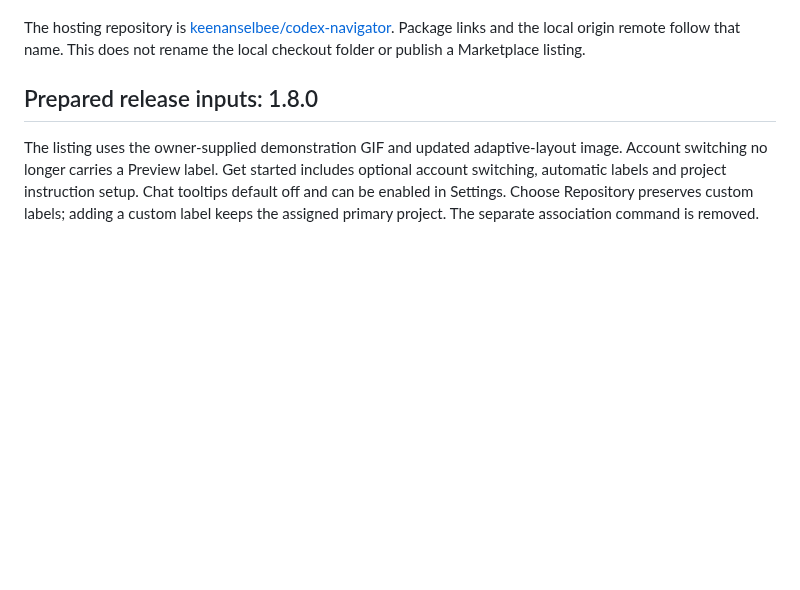
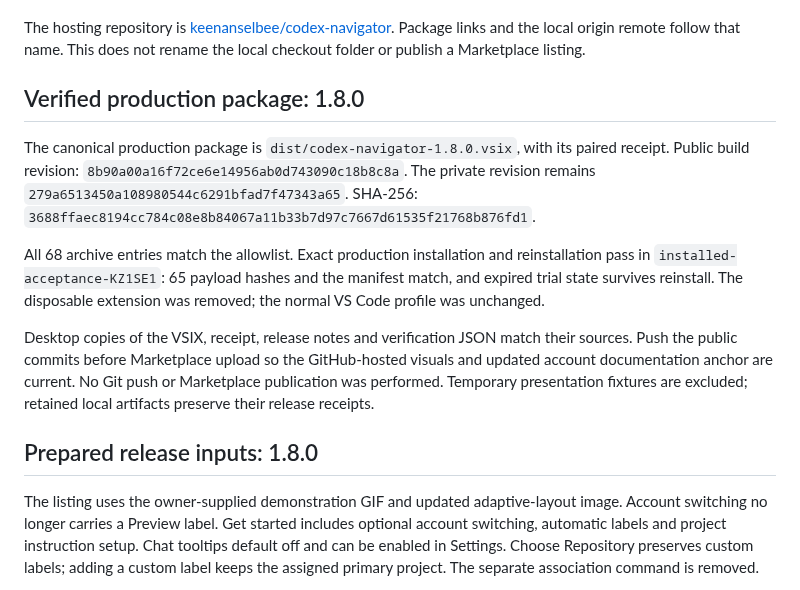
Before and after one commit to keenanselbee/codex-navigator, a Markdown page: docs/marketplace-release.md, the part around the change. Drawn GitHub-style; blank space fills up the shorter version.

Commit message:
docs(release): record verified 1.8.0 Desktop package

```diff
--- a/docs/marketplace-release.md
+++ b/docs/marketplace-release.md
@@ -16,6 +16,25 @@ project instructions remain optional.
 The hosting repository is [keenanselbee/codex-navigator](https://github.com/keenanselbee/codex-navigator).
 Package links and the local origin remote follow that name. This does not rename
 the local checkout folder or publish a Marketplace listing.
+
+Verified production package: 1.8.0
+----------------------------------
+
+The canonical production package is `dist/codex-navigator-1.8.0.vsix`, with its
+paired receipt. Public build revision: `8b90a00a16f72ce6e14956ab0d743090c18b8c8a`.
+The private revision remains `279a6513450a108980544c6291bfad7f47343a65`.
+SHA-256: `3688ffaec8194cc784c08e8b84067a11b33b7d97c7667d61535f21768b876fd1`.
+
+All 68 archive entries match the allowlist. Exact production installation and
+reinstallation pass in `installed-acceptance-KZ1SE1`: 65 payload hashes and the
+manifest match, and expired trial state survives reinstall. The disposable
+extension was removed; the normal VS Code profile was unchanged.
+
+Desktop copies of the VSIX, receipt, release notes and verification JSON match
+their sources. Push the public commits before Marketplace upload so the
+GitHub-hosted visuals and updated account documentation anchor are current.
+No Git push or Marketplace publication was performed. Temporary presentation
+fixtures are excluded; retained local artifacts preserve their release receipts.
 
 Prepared release inputs: 1.8.0
 ------------------------------
```
Also changed, not shown: docs/verification.md (+19 -0 lines).
